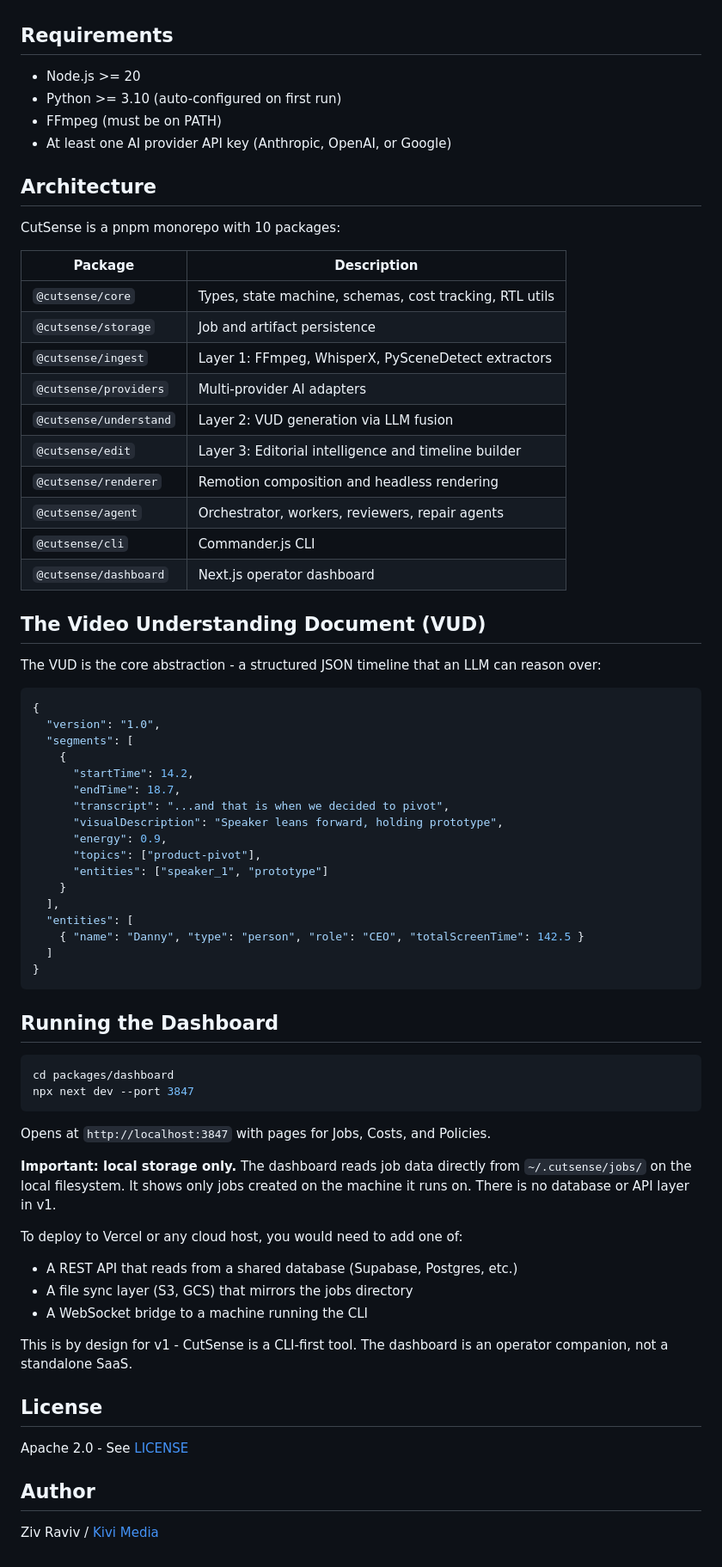
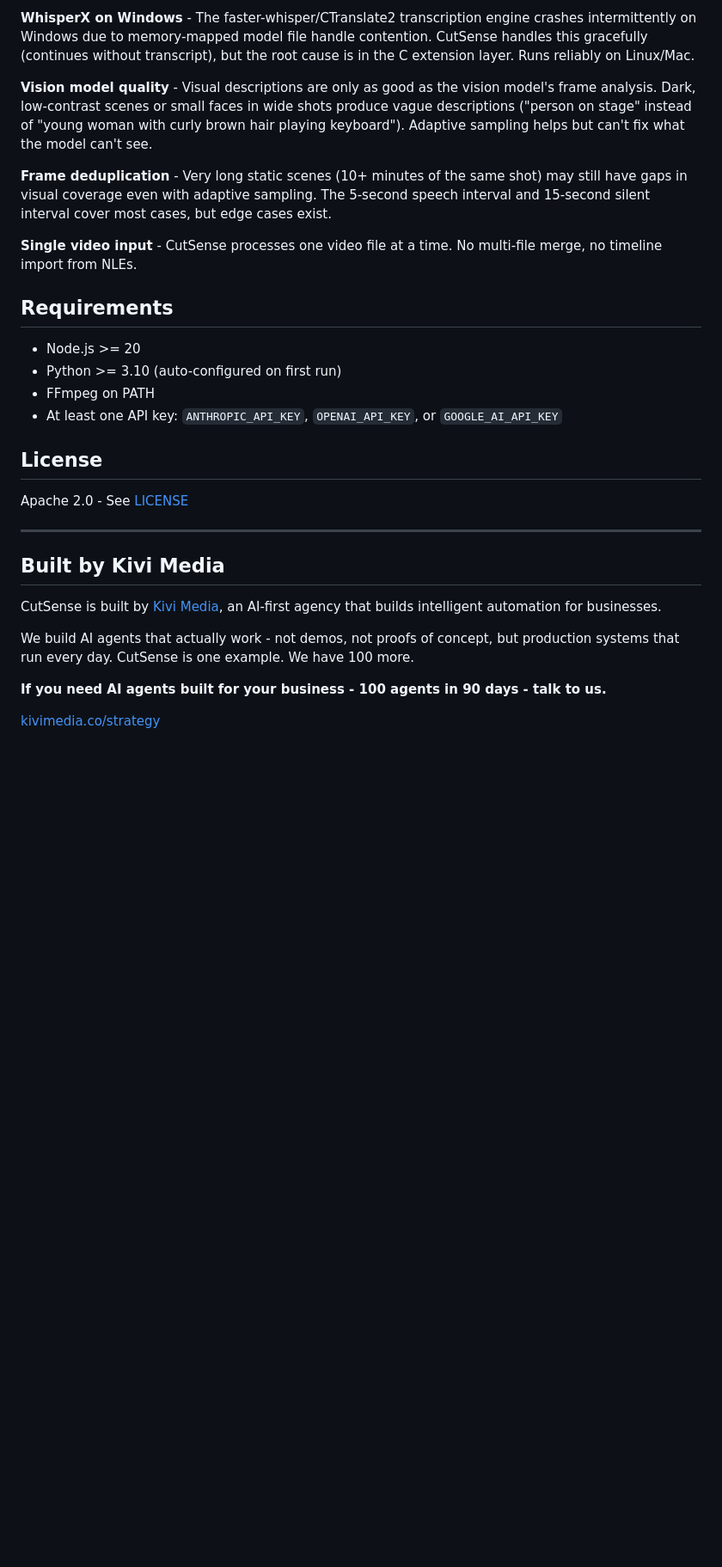
Before and after one commit to kivimedia/watch-video-skill, a Markdown page: README.md, the part around one of its changes. Shown at 86% size. Drawn GitHub-style; blank space fills up the shorter version.

````diff
--- a/README.md
+++ b/README.md
@@ -54,74 +145,30 @@ cutsense render job_20260410_abc --output highlight.mp4
+**WhisperX on Windows** - The faster-whisper/CTranslate2 transcription engine crashes intermittently on Windows due to memory-mapped model file handle contention. CutSense handles this gracefully (continues without transcript), but the root cause is in the C extension layer. Runs reliably on Linux/Mac.
+
+**Vision model quality** - Visual descriptions are only as good as the vision model's frame analysis. Dark, low-contrast scenes or small faces in wide shots produce vague descriptions ("person on stage" instead of "young woman with curly brown hair playing keyboard"). Adaptive sampling helps but can't fix what the model can't see.
+
+**Frame deduplication** - Very long static scenes (10+ minutes of the same shot) may still have gaps in visual coverage even with adaptive sampling. The 5-second speech interval and 15-second silent interval cover most cases, but edge cases exist.
+
+**Single video input** - CutSense processes one video file at a time. No multi-file merge, no timeline import from NLEs.
 
 ## Requirements
 
 - Node.js >= 20
 - Python >= 3.10 (auto-configured on first run)
-- FFmpeg (must be on PATH)
-- At least one AI provider API key (Anthropic, OpenAI, or Google)
-
-## Architecture
-
-CutSense is a pnpm monorepo with 10 packages:
-
-| Package | Description |
-|---------|-------------|
-| `@cutsense/core` | Types, state machine, schemas, cost tracking, RTL utils |
-| `@cutsense/storage` | Job and artifact persistence |
-| `@cutsense/ingest` | Layer 1: FFmpeg, WhisperX, PySceneDetect extractors |
-| `@cutsense/providers` | Multi-provider AI adapters |
-| `@cutsense/understand` | Layer 2: VUD generation via LLM fusion |
-| `@cutsense/edit` | Layer 3: Editorial intelligence and timeline builder |
-| `@cutsense/renderer` | Remotion composition and headless rendering |
-| `@cutsense/agent` | Orchestrator, workers, reviewers, repair agents |
-| `@cutsense/cli` | Commander.js CLI |
-| `@cutsense/dashboard` | Next.js operator dashboard |
-
-## The Video Understanding Document (VUD)
-
-The VUD is the core abstraction - a structured JSON timeline that an LLM can reason over:
-
-```json
-{
-  "version": "1.0",
-  "segments": [
-    {
-      "startTime": 14.2,
-      "endTime": 18.7,
-      "transcript": "...and that is when we decided to pivot",
-      "visualDescription": "Speaker leans forward, holding prototype",
-      "energy": 0.9,
-      "topics": ["product-pivot"],
-      "entities": ["speaker_1", "prototype"]
-    }
-  ],
-  "entities": [
-    { "name": "Danny", "type": "person", "role": "CEO", "totalScreenTime": 142.5 }
-  ]
-}
-```
-
-## Running the Dashboard
-
-```bash
-cd packages/dashboard
-npx next dev --port 3847
-```
-
-Opens at `http://localhost:3847` with pages for Jobs, Costs, and Policies.
-
-**Important: local storage only.** The dashboard reads job data directly from `~/.cutsense/jobs/` on the local filesystem. It shows only jobs created on the machine it runs on. There is no database or API layer in v1.
-
-To deploy to Vercel or any cloud host, you would need to add one of:
-- A REST API that reads from a shared database (Supabase, Postgres, etc.)
-- A file sync layer (S3, GCS) that mirrors the jobs directory
-- A WebSocket bridge to a machine running the CLI
-
-This is by design for v1 - CutSense is a CLI-first tool. The dashboard is an operator companion, not a standalone SaaS.
+- FFmpeg on PATH
+- At least one API key: `ANTHROPIC_API_KEY`, `OPENAI_API_KEY`, or `GOOGLE_AI_API_KEY`
 
 ## License
 
 Apache 2.0 - See [LICENSE](LICENSE)
 
-## Author
+---
 
-Ziv Raviv / [Kivi Media](https://kivimedia.co)
+## Built by Kivi Media
+
+CutSense is built by [Kivi Media](https://kivimedia.co), an AI-first agency that builds intelligent automation for businesses.
+
+We build AI agents that actually work - not demos, not proofs of concept, but production systems that run every day. CutSense is one example. We have 100 more.
+
+**If you need AI agents built for your business - 100 agents in 90 days - talk to us.**
+
+[kivimedia.co/strategy](https://kivimedia.co/strategy)
````
Also changed, not shown: other parts of README.md (+122 -31 lines).
